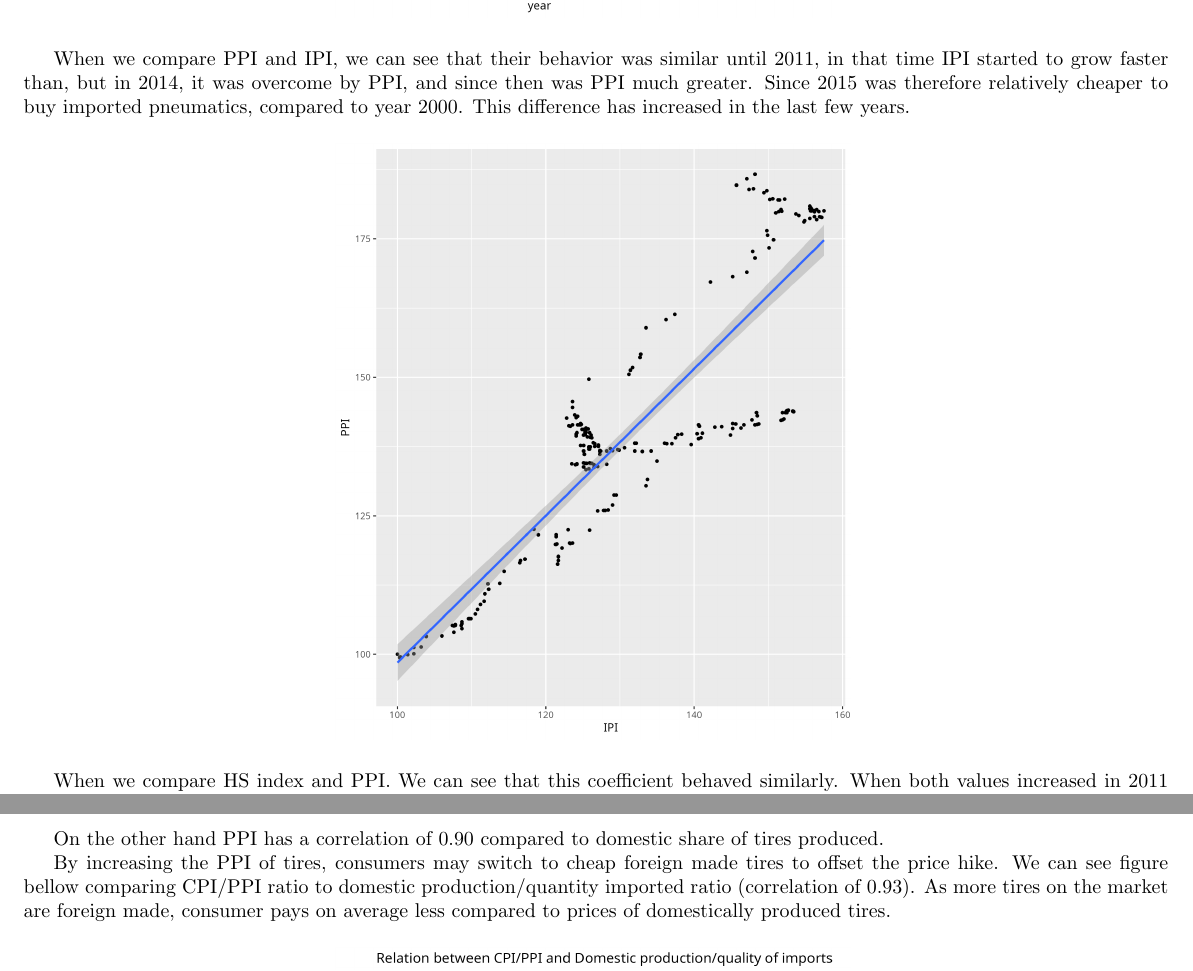
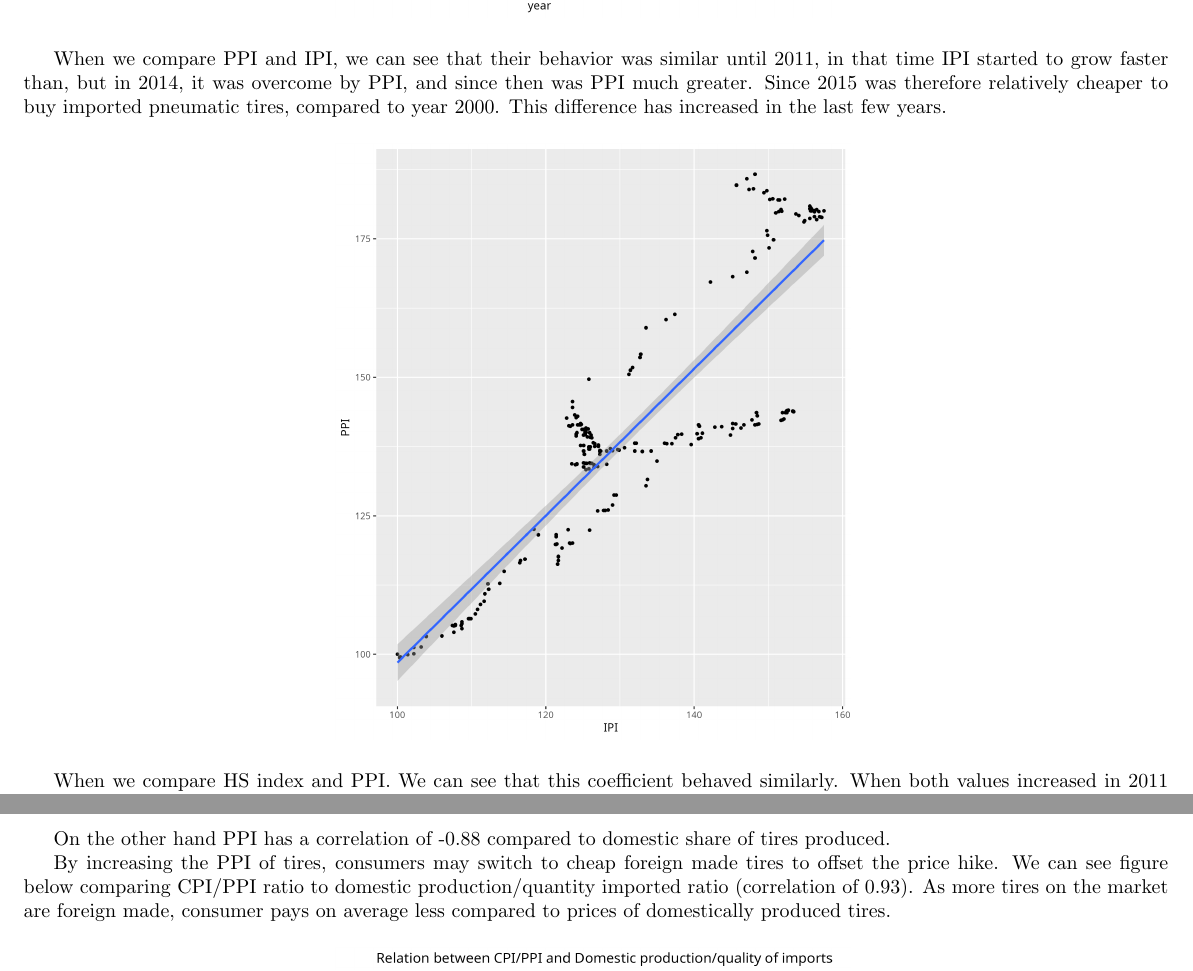
Before and after one commit to peregrine-fund/my-r-studio, a LaTeX document (report.tex): two parts of pages 5 and 7 of 8, joined at a grey line, cut so that both start at the same text. Compiled offline with pdfLaTeX.

Commit message:
THE LAST COMMIT. FEELING EMOTIONAL :(

```diff
--- a/report.tex
+++ b/report.tex
@@ -102,7 +102,7 @@ We can see relatively strong correlation between all four values. As all of them
     \includegraphics[width=0.45\textwidth]{images/TimSeriesHSIZPCUBLS.png}
     \label{fig:figure8}
 \end{figure}
- When we compare PPI and IPI, we can see that their behavior was similar until 2011, in that time IPI started to grow faster than, but in 2014, it was overcome by PPI, and since then was PPI much greater. Since 2015 was therefore relatively cheaper to buy imported pneumatics, compared to year 2000. This difference has increased in the last few years.
+ When we compare PPI and IPI, we can see that their behavior was similar until 2011, in that time IPI started to grow faster than, but in 2014, it was overcome by PPI, and since then was PPI much greater. Since 2015 was therefore relatively cheaper to buy imported pneumatic tires, compared to year 2000. This difference has increased in the last few years.
 
 \begin{figure}[H]
     \centering
@@ -133,10 +133,10 @@ Our hypothesis that prices of domestic tires grown dramatically more compared to
 
 
 
-On the other hand PPI has a correlation of 0.90 compared to domestic share of tires produced.
+On the other hand PPI has a correlation of -0.88 compared to domestic share of tires produced.
 
 By increasing the PPI of tires, consumers may switch to cheap foreign made tires to offset the price hike.
-We can see figure bellow comparing CPI/PPI ratio to domestic production/quantity imported ratio (correlation of 0.93). As more tires on the market are foreign made, consumer pays on average less compared to prices of domestically produced tires.
+We can see figure below comparing CPI/PPI ratio to domestic production/quantity imported ratio (correlation of 0.93). As more tires on the market are foreign made, consumer pays on average less compared to prices of domestically produced tires.
 
 
 \begin{figure}[H]
```
Also changed, not shown: report.tex (6 more changed lines), 1 other file.
